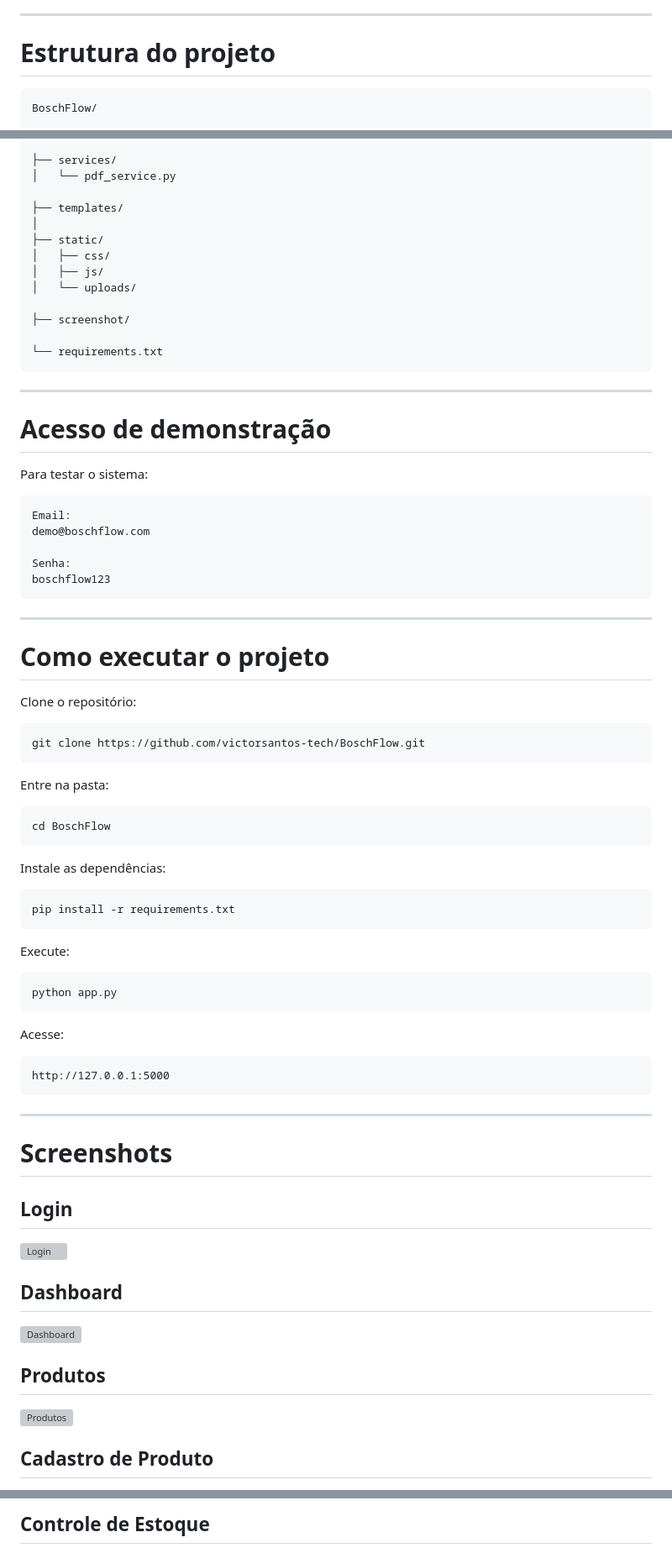
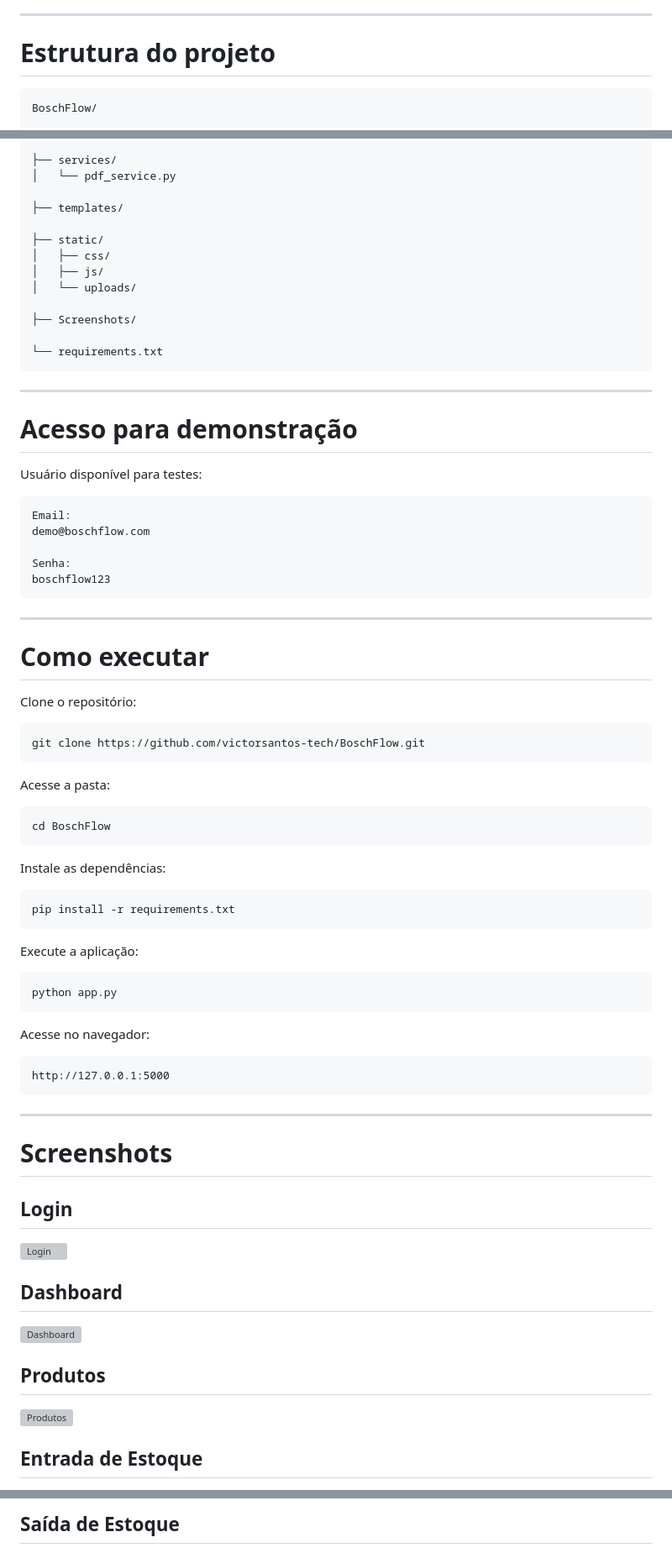
Before and after one commit to victorsantos-tech/BoschFlow, a Markdown page: README.md, 3 parts joined by grey strips. Shown at 84% size. Drawn GitHub-style; grey boxes are pictures that could not be loaded.

````diff
--- a/README.md
+++ b/README.md
@@ -91,7 +92,7 @@ Painel com informações do estoque:
 
 # Estrutura do projeto
 
-```
+```text
 BoschFlow/
 
 ├── app.py
@@ -116,22 +117,22 @@ BoschFlow/
 │   └── pdf_service.py
 
 ├── templates/
-│
+
 ├── static/
 │   ├── css/
 │   ├── js/
 │   └── uploads/
 
-├── screenshot/
+├── Screenshots/
 
 └── requirements.txt
 ```
 
 ---
 
-# Acesso de demonstração
+# Acesso para demonstração
 
-Para testar o sistema:
+Usuário disponível para testes:
 
 ```
 Email:
@@ -143,7 +144,7 @@ boschflow123
 
 ---
 
-# Como executar o projeto
+# Como executar
 
 Clone o repositório:
 
@@ -151,7 +152,7 @@ Clone o repositório:
 git clone https://github.com/victorsantos-tech/BoschFlow.git
 ```
 
-Entre na pasta:
+Acesse a pasta:
 
 ```bash
 cd BoschFlow
@@ -163,13 +164,13 @@ Instale as dependências:
 pip install -r requirements.txt
 ```
 
-Execute:
+Execute a aplicação:
 
 ```bash
 python app.py
 ```
 
-Acesse:
+Acesse no navegador:
 
 ```
 http://127.0.0.1:5000
@@ -195,4 +196,4 @@ http://127.0.0.1:5000
 
 
-## Cadastro de Produto
+## Entrada de Estoque
 
@@ -200,4 +201,4 @@ http://127.0.0.1:5000
 
 
-## Controle de Estoque
+## Saída de Estoque
 
````
Also changed, not shown: other parts of README.md (+30 -26 lines).
